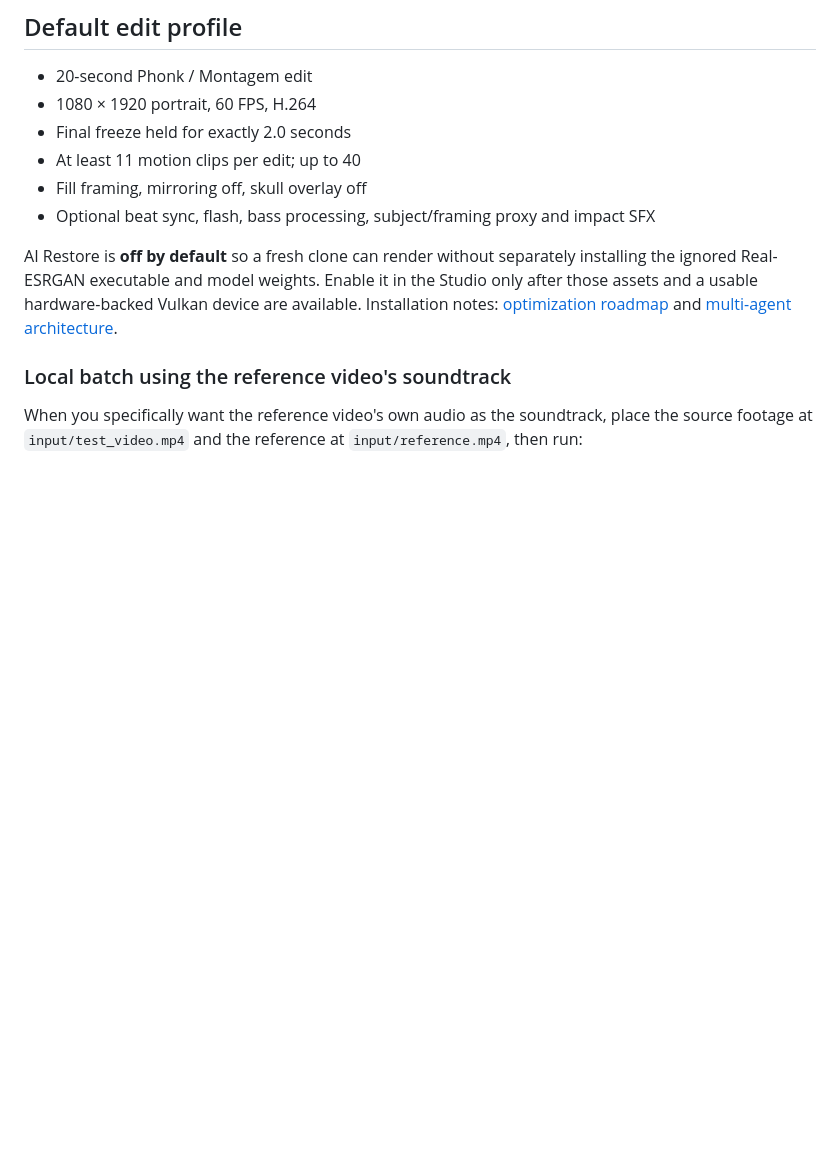
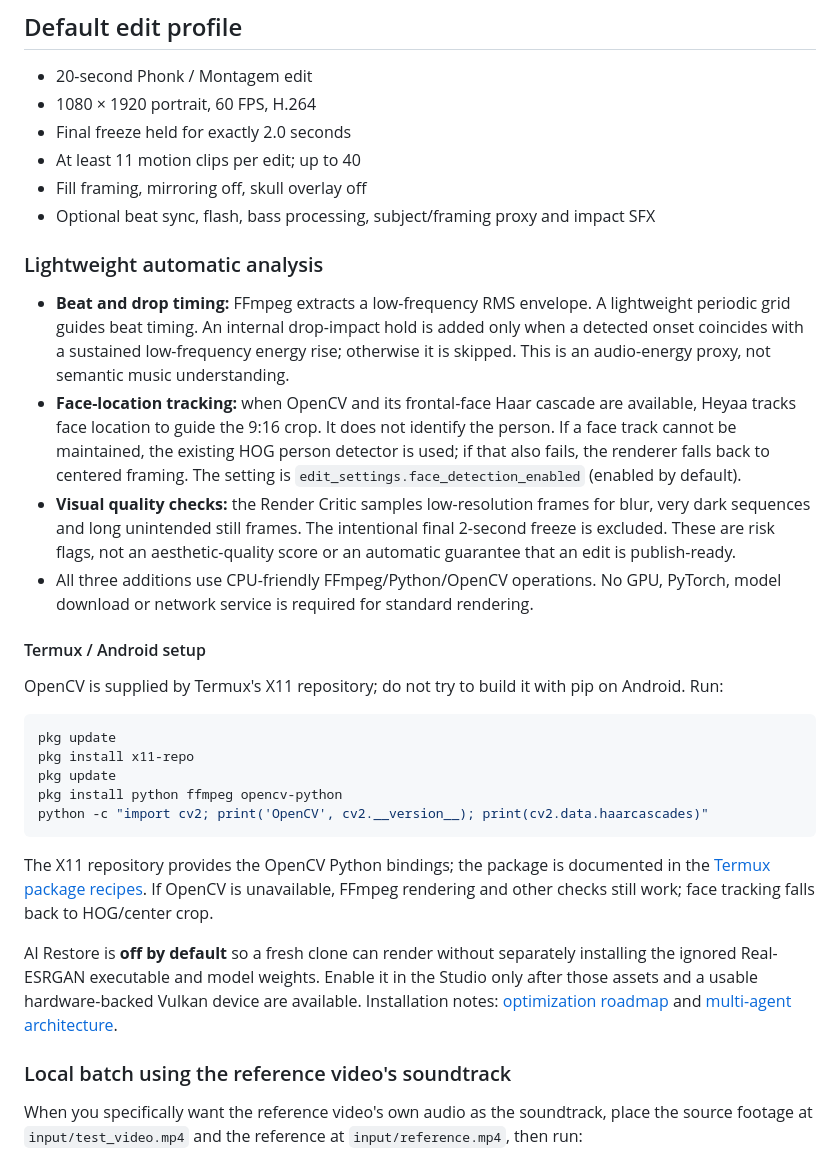
Before and after one commit to laylasauce712-ctrl/Heyaa, a Markdown page: README.md, the part around the change. Rendered like a GitHub page; blank space fills up the shorter version.

Commit message:
docs: document CPU visual QA face tracking and Termux setup

````diff
--- a/README.md
+++ b/README.md
@@ -43,6 +43,27 @@ Supported links are single TikTok posts/share links, single YouTube videos, and
 - At least 11 motion clips per edit; up to 40
 - Fill framing, mirroring off, skull overlay off
 - Optional beat sync, flash, bass processing, subject/framing proxy and impact SFX
+
+### Lightweight automatic analysis
+
+- **Beat and drop timing:** FFmpeg extracts a low-frequency RMS envelope. A lightweight periodic grid guides beat timing. An internal drop-impact hold is added only when a detected onset coincides with a sustained low-frequency energy rise; otherwise it is skipped. This is an audio-energy proxy, not semantic music understanding.
+- **Face-location tracking:** when OpenCV and its frontal-face Haar cascade are available, Heyaa tracks face location to guide the 9:16 crop. It does not identify the person. If a face track cannot be maintained, the existing HOG person detector is used; if that also fails, the renderer falls back to centered framing. The setting is `edit_settings.face_detection_enabled` (enabled by default).
+- **Visual quality checks:** the Render Critic samples low-resolution frames for blur, very dark sequences and long unintended still frames. The intentional final 2-second freeze is excluded. These are risk flags, not an aesthetic-quality score or an automatic guarantee that an edit is publish-ready.
+- All three additions use CPU-friendly FFmpeg/Python/OpenCV operations. No GPU, PyTorch, model download or network service is required for standard rendering.
+
+#### Termux / Android setup
+
+OpenCV is supplied by Termux's X11 repository; do not try to build it with pip on Android. Run:
+
+```bash
+pkg update
+pkg install x11-repo
+pkg update
+pkg install python ffmpeg opencv-python
+python -c "import cv2; print('OpenCV', cv2.__version__); print(cv2.data.haarcascades)"
+```
+
+The X11 repository provides the OpenCV Python bindings; the package is documented in the [Termux package recipes](https://github.com/termux/termux-packages/tree/master/x11-packages/opencv). If OpenCV is unavailable, FFmpeg rendering and other checks still work; face tracking falls back to HOG/center crop.
 
 AI Restore is **off by default** so a fresh clone can render without separately installing the ignored Real-ESRGAN executable and model weights. Enable it in the Studio only after those assets and a usable hardware-backed Vulkan device are available. Installation notes: [optimization roadmap](docs/optimization-roadmap.md) and [multi-agent architecture](docs/multi-agent-architecture.md).
 
````
